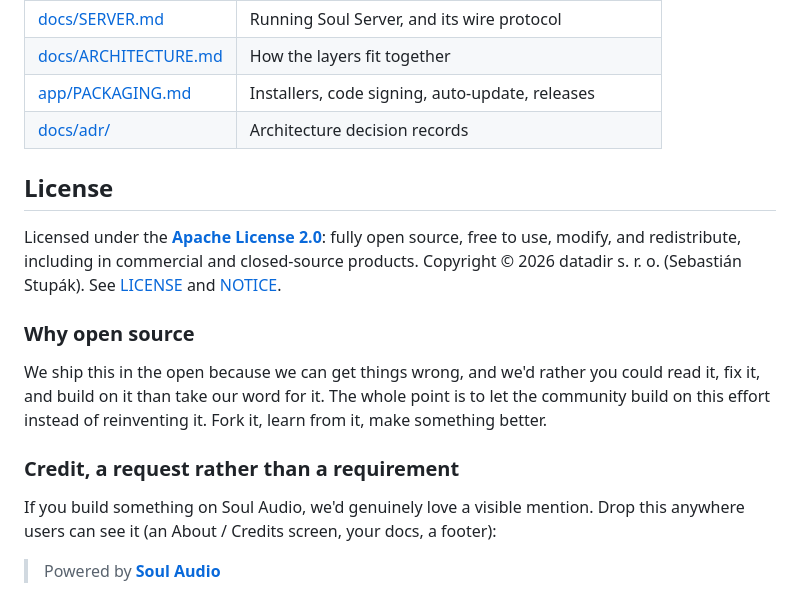
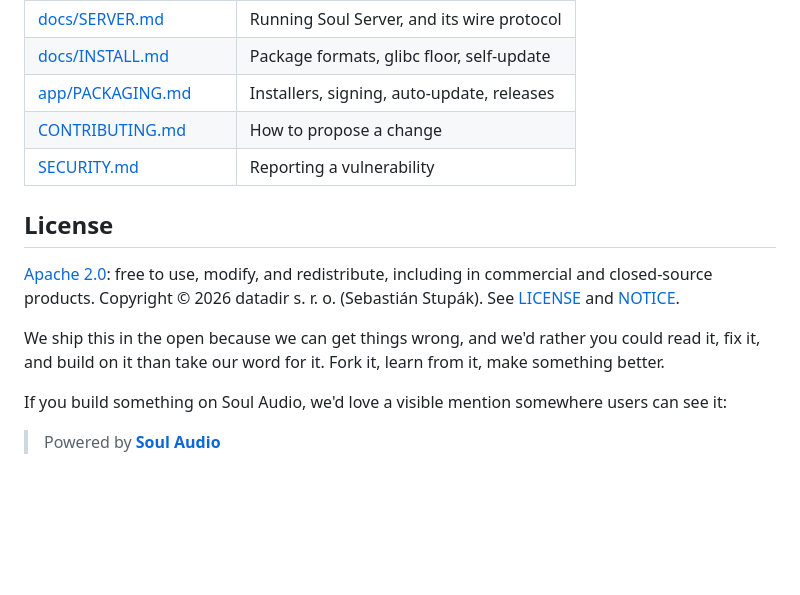
Before and after one commit to soulaudio/soul-player-ng, a Markdown page: README.md, the part around one of its changes. Rendered like a GitHub page; blank space fills up the shorter version.

```diff
--- a/README.md
+++ b/README.md
@@ -147,26 +64,21 @@ the headless and desktop-session test suites are in
 | [docs/SERVER.md](docs/SERVER.md) | Running Soul Server, and its wire protocol |
-| [docs/ARCHITECTURE.md](docs/ARCHITECTURE.md) | How the layers fit together |
-| [app/PACKAGING.md](app/PACKAGING.md) | Installers, code signing, auto-update, releases |
-| [docs/adr/](docs/adr/) | Architecture decision records |
+| [docs/INSTALL.md](docs/INSTALL.md) | Package formats, glibc floor, self-update |
+| [app/PACKAGING.md](app/PACKAGING.md) | Installers, signing, auto-update, releases |
+| [CONTRIBUTING.md](CONTRIBUTING.md) | How to propose a change |
+| [SECURITY.md](SECURITY.md) | Reporting a vulnerability |
 
 ## License
 
-Licensed under the **[Apache License 2.0](LICENSE)**: fully open source, free to
-use, modify, and redistribute, including in commercial and closed-source products.
-Copyright © 2026 datadir s. r. o. (Sebastián Stupák). See [LICENSE](LICENSE) and
-[NOTICE](NOTICE).
+[Apache 2.0](LICENSE): free to use, modify, and redistribute, including in
+commercial and closed-source products. Copyright © 2026 datadir s. r. o.
+(Sebastián Stupák). See [LICENSE](LICENSE) and [NOTICE](NOTICE).
 
-### Why open source
-
-We ship this in the open because we can get things wrong, and we'd rather you could
-read it, fix it, and build on it than take our word for it. The whole point is to
-let the community build on this effort instead of reinventing it. Fork it, learn
+We ship this in the open because we can get things wrong, and we'd rather you
+could read it, fix it, and build on it than take our word for it. Fork it, learn
 from it, make something better.
 
-### Credit, a request rather than a requirement
-
-If you build something on Soul Audio, we'd genuinely love a visible mention. Drop
-this anywhere users can see it (an About / Credits screen, your docs, a footer):
+If you build something on Soul Audio, we'd love a visible mention somewhere users
+can see it:
 
 > Powered by **[Soul Audio](https://github.com/soulaudio)**
 
```
Also changed, not shown: other parts of README.md (+29 -115 lines), docs/screenshots/albums-dark.png, 1 other file.
